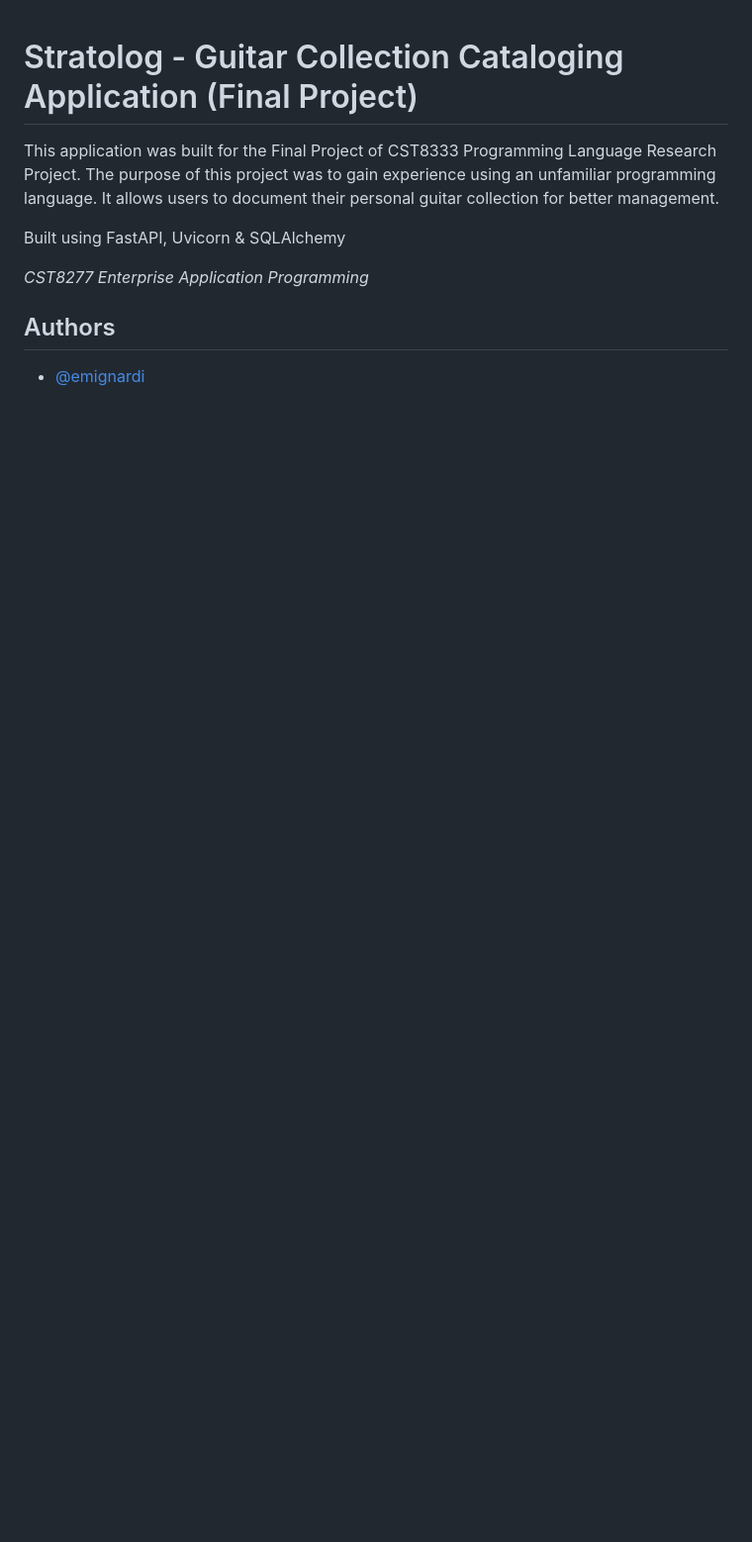
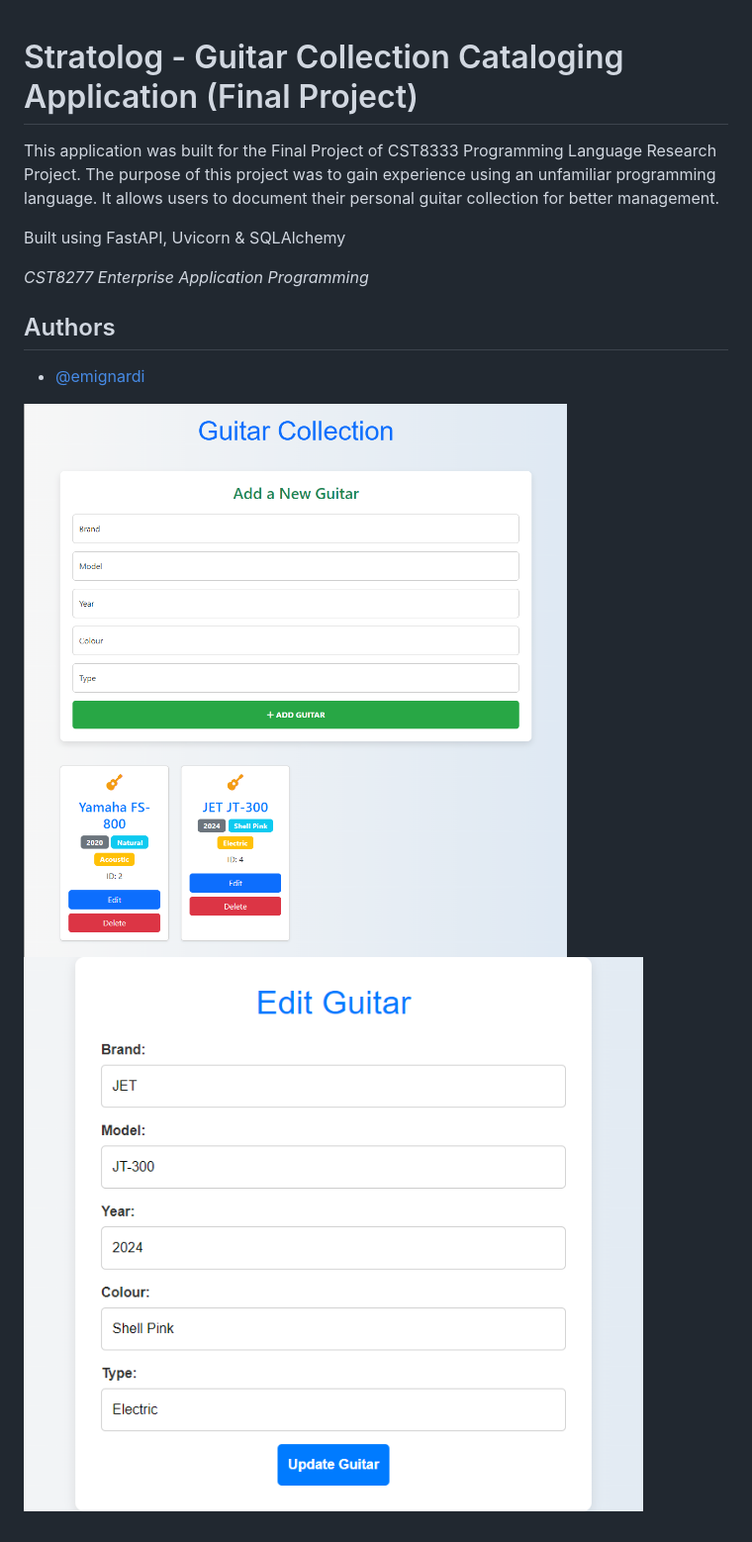
Before and after one commit to ericmignardi/stratolog, a Markdown page: README.md, the part around the change. Shown: that part at 99% size. Drawn GitHub-style; pictures changed too: resources/edit.png (added), resources/index.png (added); blank space fills up the shorter version.

Commit message:
Added demo screenshots

```diff
--- a/README.md
+++ b/README.md
@@ -9,3 +9,6 @@ Built using FastAPI, Uvicorn & SQLAlchemy
 ## Authors
 
 - [@emignardi](https://github.com/emignardi)
+
+![screenshot](/resources/index.png)
+![screenshot](/resources/edit.png)
```
